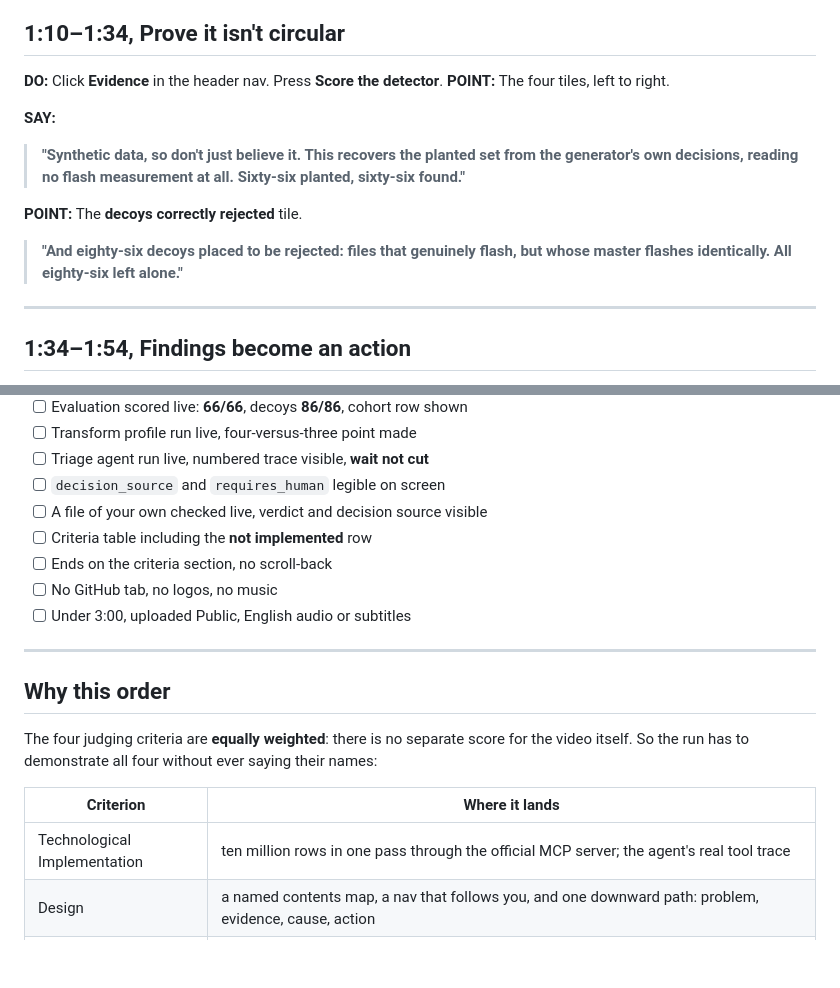
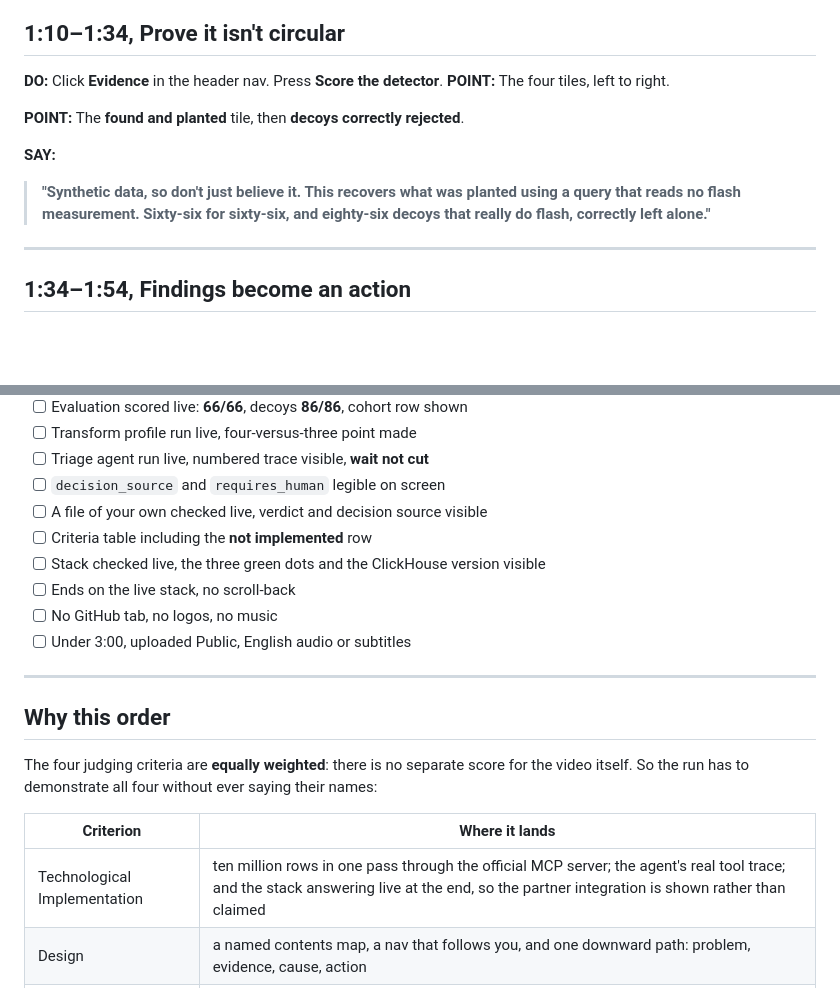
Before and after one commit to usv240/safe-frame, a Markdown page: docs/DEMO-SCRIPT.md, 2 parts joined by grey strips. Rendered like a GitHub page; blank space fills up the shorter version.

```diff
--- a/docs/DEMO-SCRIPT.md
+++ b/docs/DEMO-SCRIPT.md
@@ -101,16 +108,13 @@ never checked."*
 **DO:** Click **Evidence** in the header nav. Press **Score the detector**.
 **POINT:** The four tiles, left to right.
 
+**POINT:** The **found and planted** tile, then **decoys correctly rejected**.
+
 **SAY:**
 
-> **"Synthetic data, so don't just believe it. This recovers the planted set
-> from the generator's own decisions, reading no flash measurement at all.
-> Sixty-six planted, sixty-six found."**
-
-**POINT:** The **decoys correctly rejected** tile.
-
-> **"And eighty-six decoys placed to be rejected: files that genuinely flash,
-> but whose master flashes identically. All eighty-six left alone."**
+> **"Synthetic data, so don't just believe it. This recovers what was planted
+> using a query that reads no flash measurement. Sixty-six for sixty-six, and
+> eighty-six decoys that really do flash, correctly left alone."**
 
 ---
 
@@ -204,7 +221,8 @@ scroll further, and do not scroll back.
 - [ ] `decision_source` and `requires_human` legible on screen
 - [ ] A file of your own checked live, verdict and decision source visible
 - [ ] Criteria table including the **not implemented** row
-- [ ] Ends on the criteria section, no scroll-back
+- [ ] Stack checked live, the three green dots and the ClickHouse version visible
+- [ ] Ends on the live stack, no scroll-back
 - [ ] No GitHub tab, no logos, no music
 - [ ] Under 3:00, uploaded Public, English audio or subtitles
 
@@ -218,7 +236,7 @@ their names:
 
 | Criterion | Where it lands |
 |---|---|
-| Technological Implementation | ten million rows in one pass through the official MCP server; the agent's real tool trace |
+| Technological Implementation | ten million rows in one pass through the official MCP server; the agent's real tool trace; and the stack answering live at the end, so the partner integration is shown rather than claimed |
 | Design | a named contents map, a nav that follows you, and one downward path: problem, evidence, cause, action |
 | Potential Impact | the red-flash case a luminance-only checker passes, and four profiles to fix instead of sixty-six files |
 | Quality of the Idea | a non-obvious master-versus-rendition comparison that existing file-level checks do not address, with the unimplemented rule named rather than hidden |
```
Also changed, not shown: other parts of docs/DEMO-SCRIPT.md (+36 -16 lines).
